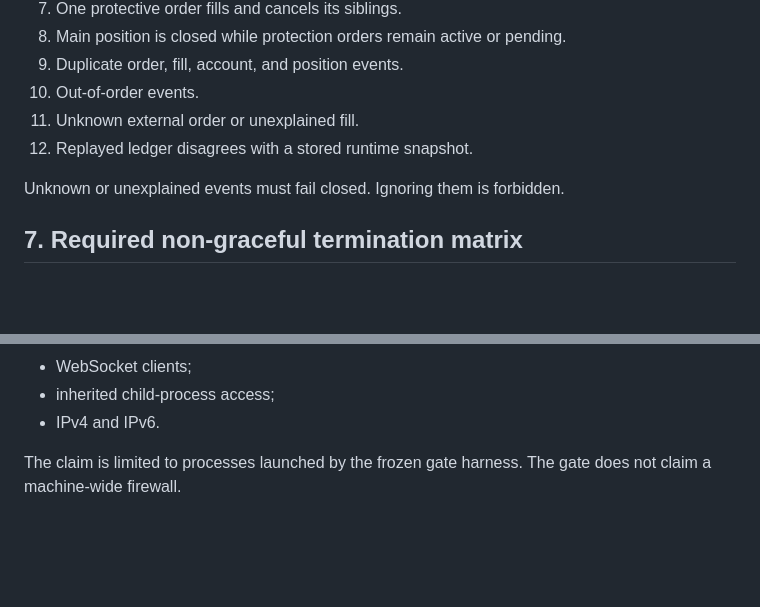
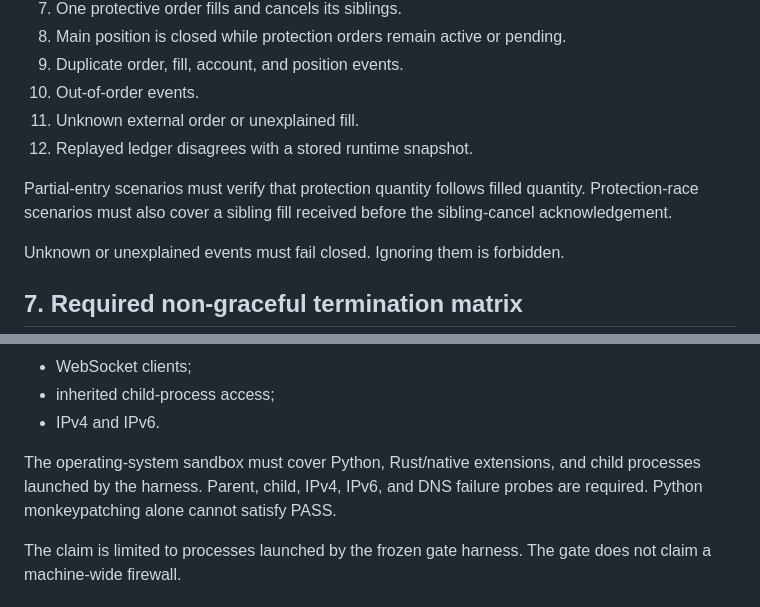
Before and after one commit to jojo232386/global-quant, a Markdown page: protocols/NT_GATE_1A.md, 2 parts joined by grey strips. GitHub-like rendering; blank space fills up the shorter version.

```diff
--- a/protocols/NT_GATE_1A.md
+++ b/protocols/NT_GATE_1A.md
@@ -106,6 +111,10 @@ code.
 11. Unknown external order or unexplained fill.
 12. Replayed ledger disagrees with a stored runtime snapshot.
 
+Partial-entry scenarios must verify that protection quantity follows filled
+quantity. Protection-race scenarios must also cover a sibling fill received
+before the sibling-cancel acknowledgement.
+
 Unknown or unexplained events must fail closed. Ignoring them is forbidden.
 
 ## 7. Required non-graceful termination matrix
@@ -194,6 +250,10 @@ non-zero for:
 - WebSocket clients;
 - inherited child-process access;
 - IPv4 and IPv6.
+
+The operating-system sandbox must cover Python, Rust/native extensions, and
+child processes launched by the harness. Parent, child, IPv4, IPv6, and DNS
+failure probes are required. Python monkeypatching alone cannot satisfy PASS.
 
 The claim is limited to processes launched by the frozen gate harness. The gate
 does not claim a machine-wide firewall.
```
Also changed, not shown: other parts of protocols/NT_GATE_1A.md (+71 -4 lines), reviews/PRE_IMPLEMENTATION_REVIEW.md (added, +49 -0 lines).
